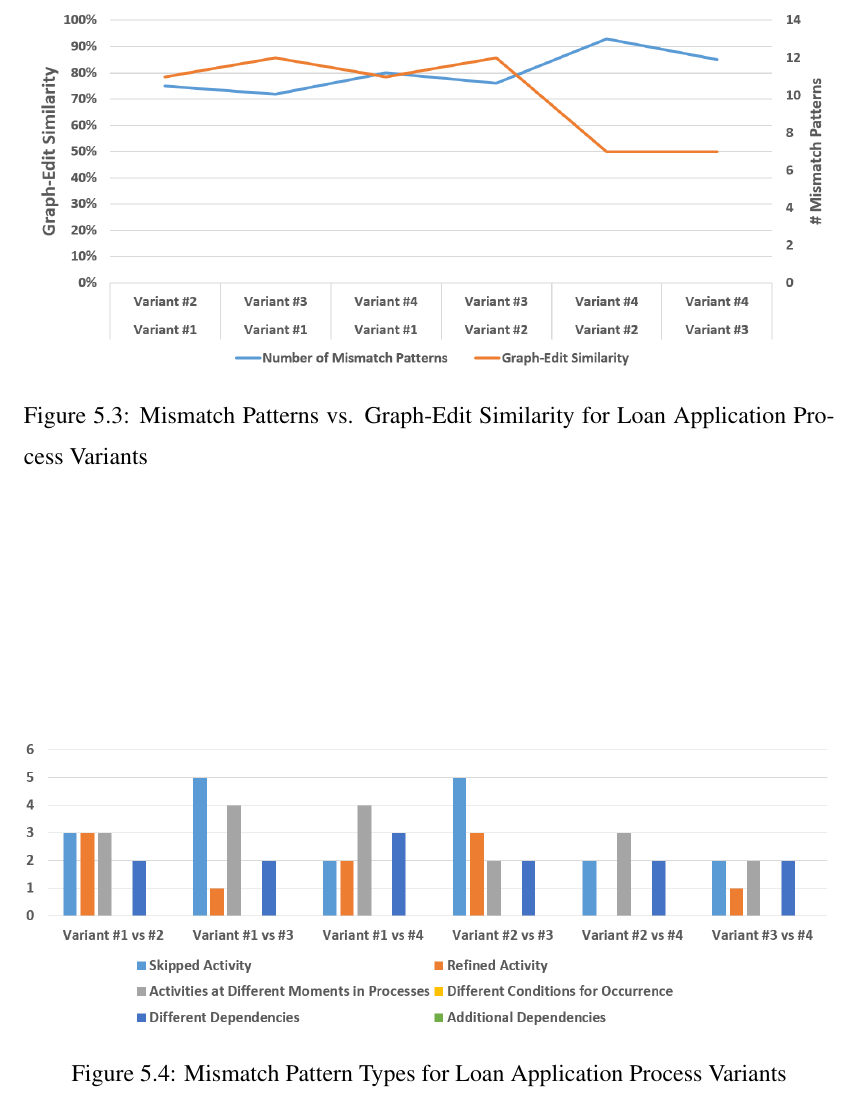
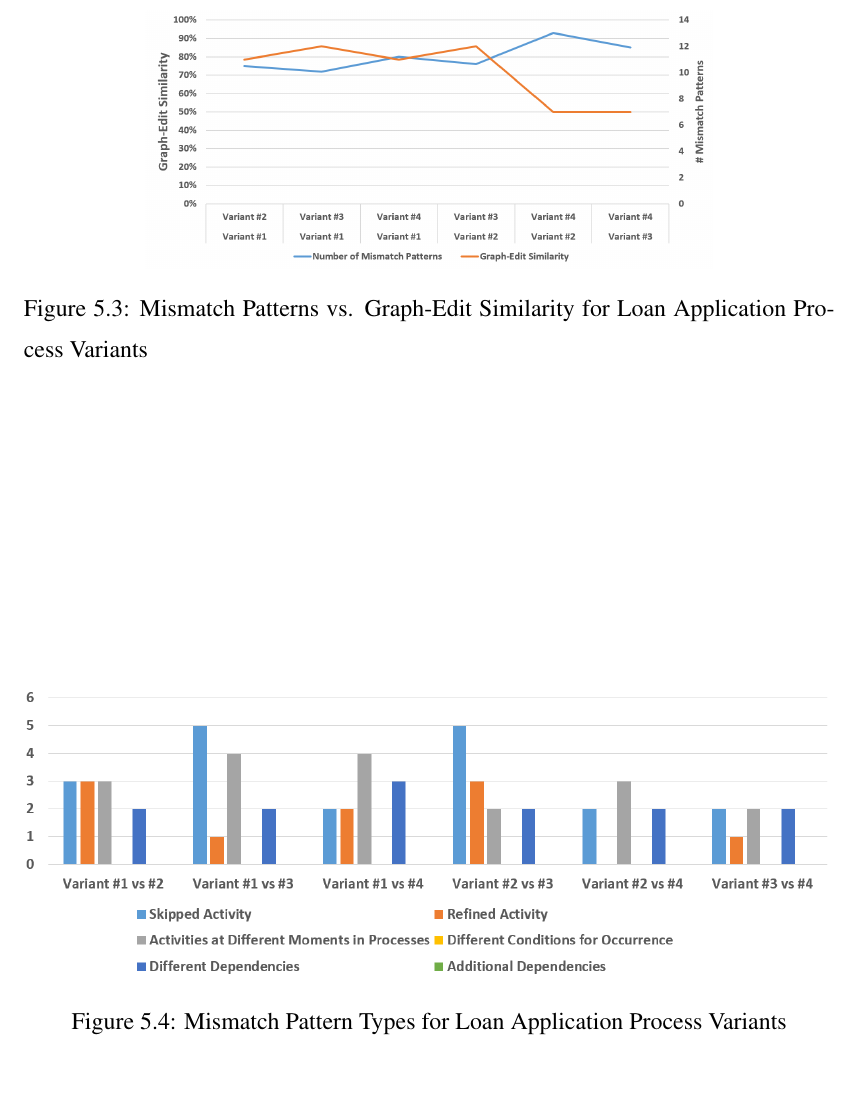
Before and after one commit to onuryilmaz/cross-org-proc-min-thesis, a LaTeX thesis (thesis.tex, which reads 5_results_discussions/results_discussions.tex): part of page 73 of 85, cut so that both start at the same text. Compiled offline with pdfLaTeX; a LaTeX package or settings file that is missing is left out.

Commit message:
no message

```diff
--- a/5_results_discussions/results_discussions.tex
+++ b/5_results_discussions/results_discussions.tex
@@ -129,7 +129,7 @@ In \textit{Performance Indicator Analysis} stage, firstly event logs are replaye
 In \textit{Mismatch Pattern Analysis} stage, number of mismatch patterns are analyzed with the \textit{graph-edit similarity} between each two organization. As the similarity between process models decreases our method spots more mismatch patterns for most of the variant comparisons and it ensures that the developed mismatch pattern analyzers work as expected for this dataset. Correlation between \textit{graph-edit similarity} and number of mismatch patterns are plotted in Figure~\ref{fig:loan-mismatch-pattern-analysis-results}.
 \begin{figure}
 	\centering
-	\includegraphics[width=\textwidth]{5_results_discussions/loan-application-process/mismatch-pattern-analysis-results}
+	\includegraphics[width=.7\textwidth]{5_results_discussions/loan-application-process/mismatch-pattern-analysis-results}
 	\caption{Mismatch Patterns vs. Graph-Edit Similarity for Loan Application Process Variants}
   \label{fig:loan-mismatch-pattern-analysis-results}
 \end{figure}
```
